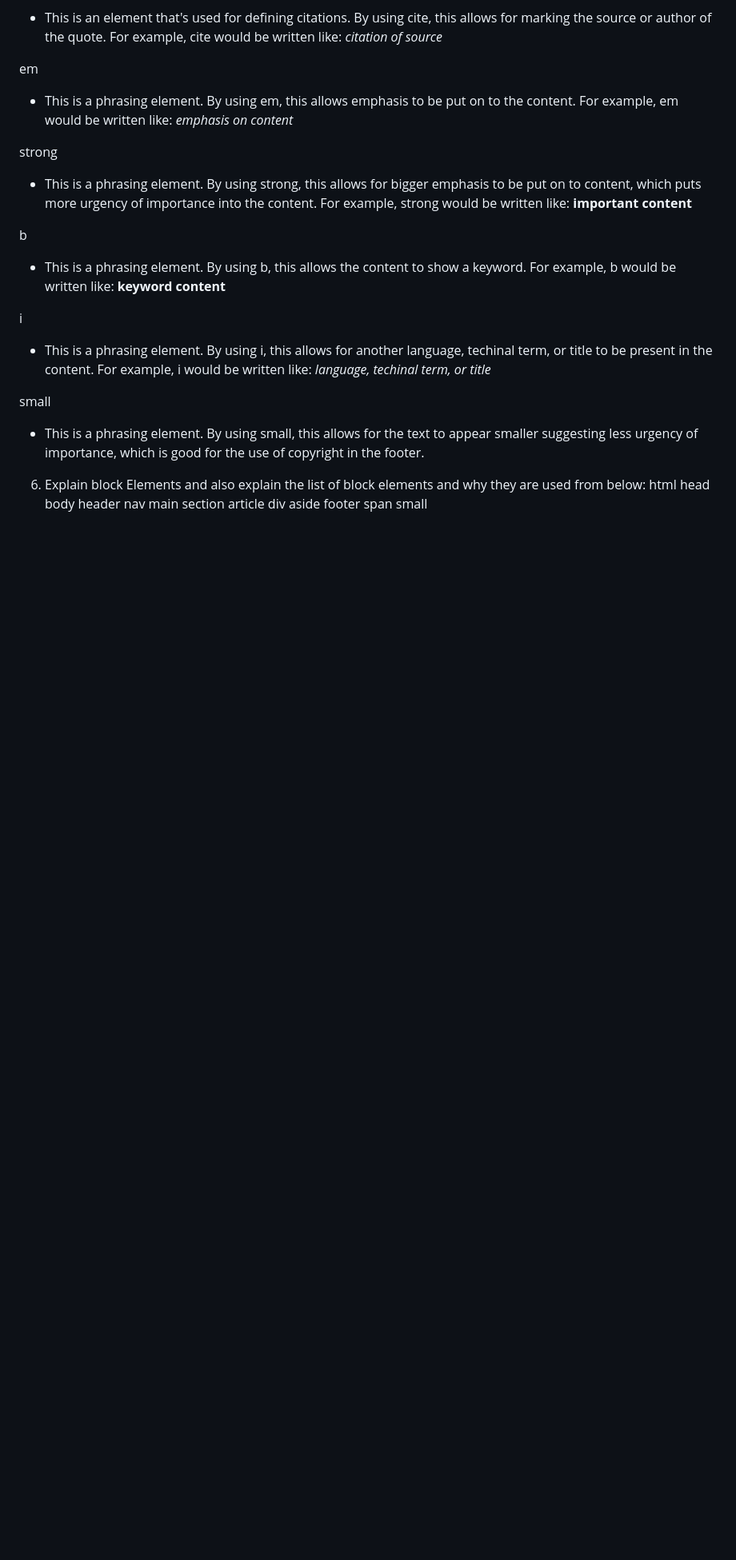
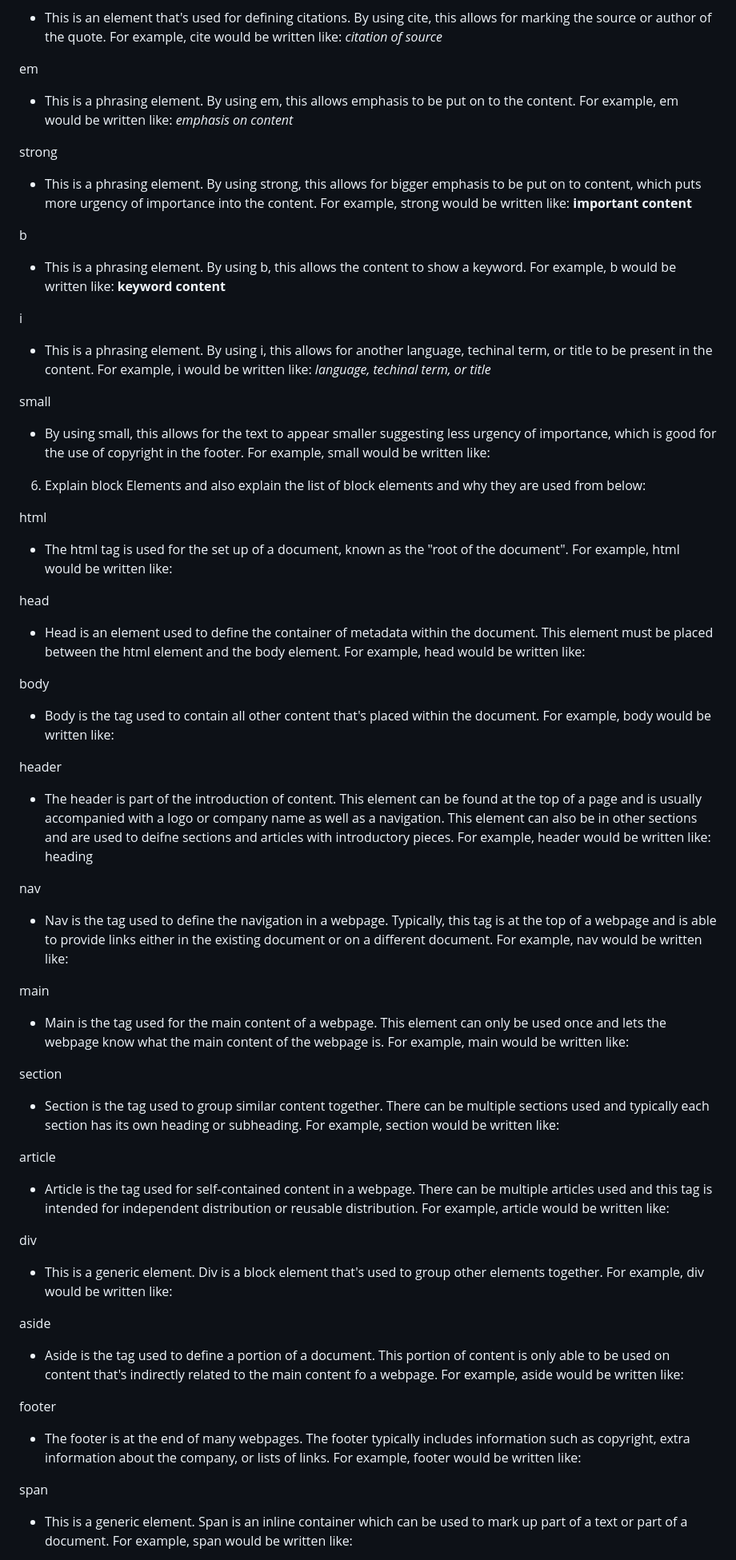
Before and after one commit to Marissa-852/reference-website, a Markdown page: README.md, the part around the change printed below. Shown: that part at 80% size. Rendered like a GitHub page; blank space fills up the shorter version.

Commit message:
answers to question 6

```diff
--- a/README.md
+++ b/README.md
@@ -74,19 +74,70 @@ For example, i would be written like:
 <i>language, techinal term, or title</i>
 
 small
-- This is a phrasing element. By using small, this allows for the text to appear smaller suggesting less urgency of importance, which is good for the use of copyright in the footer.
+- By using small, this allows for the text to appear smaller suggesting less urgency of importance, which is good for the use of copyright in the footer.
+For example, small would be written like:
+    <small></small>
 
 6. Explain block Elements and also explain the list of block elements and why they are used from below:
+
 html
+- The html tag is used for the set up of a document, known as the "root of the document".
+For example, html would be written like:
+    <html></html>
+
 head
+- Head is an element used to define the container of metadata within the document. This element must be placed between the html element and the body element.
+For example, head would be written like:
+    <head></head>
+
 body
+- Body is the tag used to contain all other content that's placed within the document.
+For example, body would be written like:
+    <body></body>
+
 header
+- The header is part of the introduction of content. This element can be found at the top of a page and is usually accompanied with a logo or company name as well as a navigation. This element can also be in other sections and are used to deifne sections and articles with introductory pieces.
+For example, header would be written like:
+    <header>heading</header>
+
 nav
+- Nav is the tag used to define the navigation in a webpage. Typically, this tag is at the top of a webpage and is able to provide links either in the existing document or on a different document.
+For example, nav would be written like:
+    <nav></nav>
+
 main
+- Main is the tag used for the main content of a webpage. This element can only be used once and lets the webpage know what the main content of the webpage is.
+For example, main would be written like:
+    <main></main>
+
 section
+- Section is the tag used to group similar content together. There can be multiple sections used and typically each section has its own heading or subheading.
+For example, section would be written like:
+<section></section>
+
 article
+- Article is the tag used for self-contained content in a webpage. There can be multiple articles used and this tag is intended for independent distribution or reusable distribution.
+For example, article would be written like:
+    <article></article>
+
 div
+- This is a generic element. Div is a block element that's used to group other elements together.
+For example, div would be written like:
+    <div></div>
+
 aside
+- Aside is the tag used to define a portion of a document. This portion of content is only able to be used on content that's indirectly related to the main content fo a webpage.
+For example, aside would be written like:
+    <aside></aside>
+
 footer
+- The footer is at the end of many webpages. The footer typically includes information such as copyright, extra information about the company, or lists of links.
+For example, footer would be written like:
+    <footer></footer>
+
 span
+- This is a generic element. Span is an inline container which can be used to mark up part of a text or part of a document.
+For example, span would be written like:
+    <span></span>
+
 small
```
Also changed, not shown: other parts of README.md (+3 -0 lines).
